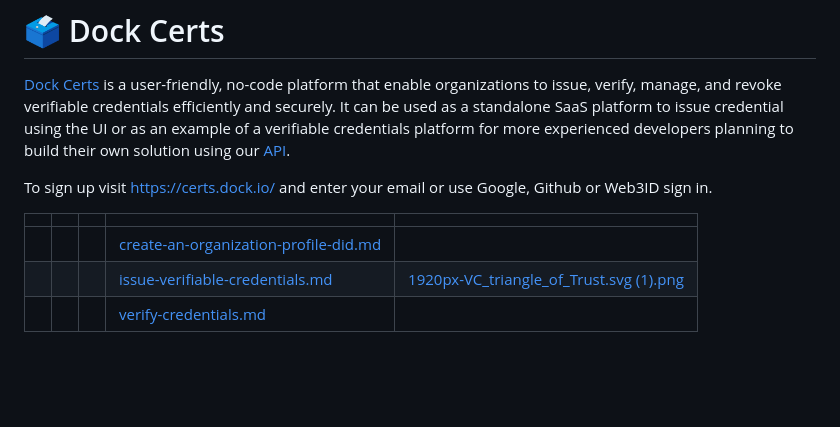
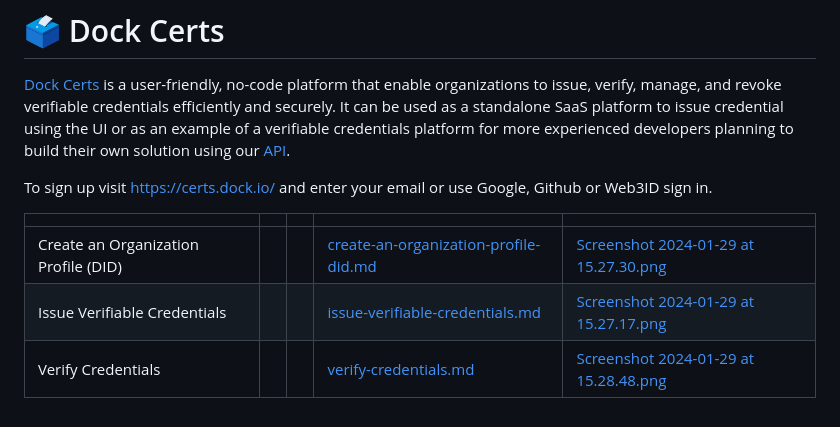
Before and after one commit to docknetwork/knowledgebase-docs, a Markdown page: dock-certs/README.md, the part around the change. Drawn GitHub-style; blank space fills up the shorter version.

Commit message:
GITBOOK-59: No subject

```diff
--- a/dock-certs/README.md
+++ b/dock-certs/README.md
@@ -4,4 +4,4 @@
 
 To sign up visit [https://certs.dock.io/](https://certs.dock.io/) and enter your email or use Google, Github or Web3ID sign in.
 
-<table data-view="cards"><thead><tr><th></th><th></th><th></th><th data-hidden data-card-target data-type="content-ref"></th><th data-hidden data-card-cover data-type="files"></th></tr></thead><tbody><tr><td></td><td></td><td></td><td><a href="create-an-organization-profile-did.md">create-an-organization-profile-did.md</a></td><td></td></tr><tr><td></td><td></td><td></td><td><a href="issue-verifiable-credentials.md">issue-verifiable-credentials.md</a></td><td><a href="../.gitbook/assets/1920px-VC_triangle_of_Trust.svg (1).png">1920px-VC_triangle_of_Trust.svg (1).png</a></td></tr><tr><td></td><td></td><td></td><td><a href="verify-credentials.md">verify-credentials.md</a></td><td></td></tr></tbody></table>
+<table data-view="cards"><thead><tr><th></th><th></th><th></th><th data-hidden data-card-target data-type="content-ref"></th><th data-hidden data-card-cover data-type="files"></th></tr></thead><tbody><tr><td>Create an Organization Profile (DID)</td><td></td><td></td><td><a href="create-an-organization-profile-did.md">create-an-organization-profile-did.md</a></td><td><a href="../.gitbook/assets/Screenshot 2024-01-29 at 15.27.30.png">Screenshot 2024-01-29 at 15.27.30.png</a></td></tr><tr><td>Issue Verifiable Credentials</td><td></td><td></td><td><a href="issue-verifiable-credentials.md">issue-verifiable-credentials.md</a></td><td><a href="../.gitbook/assets/Screenshot 2024-01-29 at 15.27.17.png">Screenshot 2024-01-29 at 15.27.17.png</a></td></tr><tr><td>Verify Credentials</td><td></td><td></td><td><a href="verify-credentials.md">verify-credentials.md</a></td><td><a href="../.gitbook/assets/Screenshot 2024-01-29 at 15.28.48.png">Screenshot 2024-01-29 at 15.28.48.png</a></td></tr></tbody></table>
```
Also changed, not shown: .gitbook/assets/Screenshot 2024-01-29 at 15.27.17.png (added), .gitbook/assets/Screenshot 2024-01-29 at 15.27.30.png (added), .gitbook/assets/Screenshot 2024-01-29 at 15.28.48.png (added).
